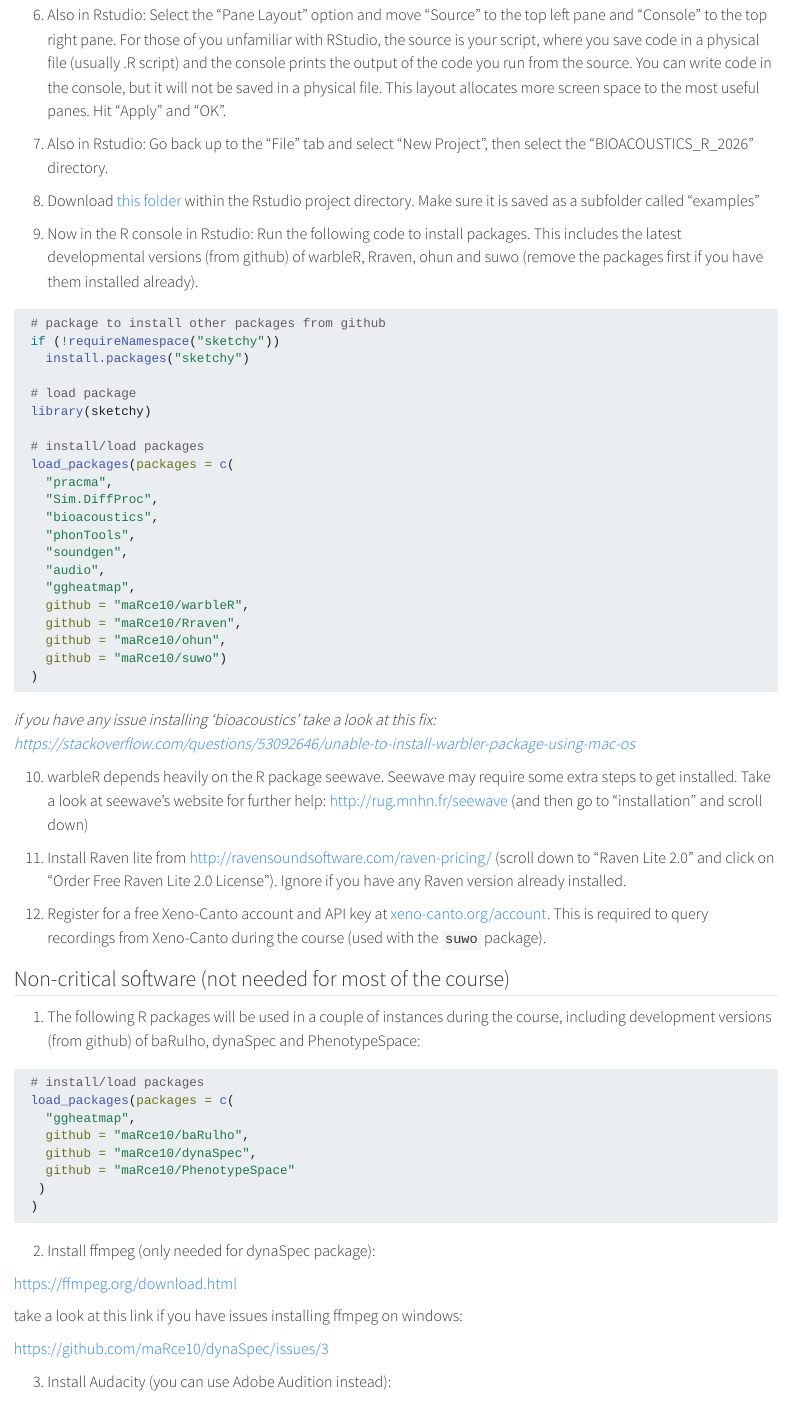
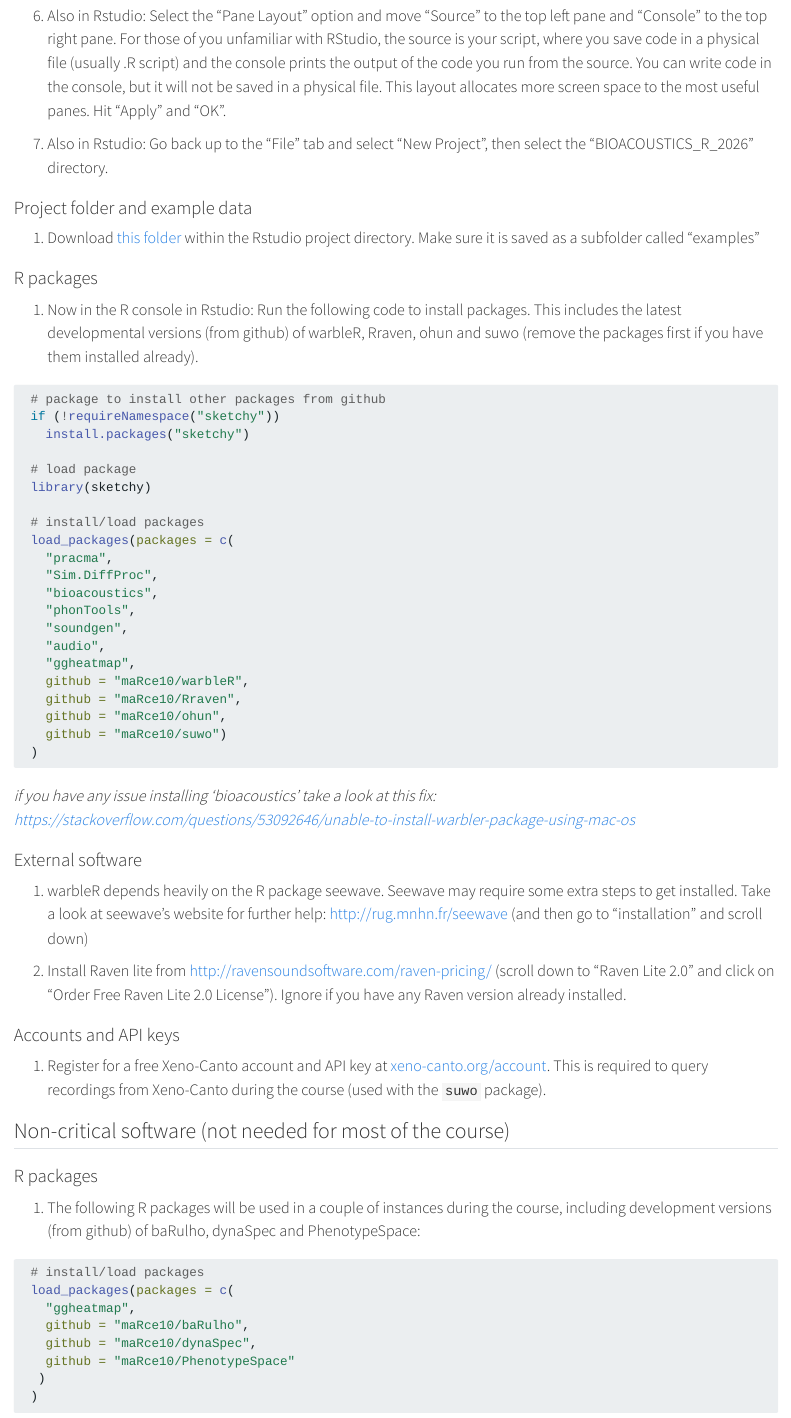
Before and after one commit to maRce10/PRSTATS_BIR_2026, a Quarto document (course_prep.qmd): the page in a window 1100 px wide, from 570 px down before the commit and from 590 px down after it, so that both start at the same text. Rendered offline with R 4.5, knitr and Pandoc in place of Quarto, with nearby package versions; a font, style sheet, LaTeX package, included part or bibliography that could not be used is replaced or left out.

Commit message:
Split course_prep into labeled subsections
Replaces the single flat 1-12 numbered list with grouped subsections
(R/RStudio setup, project folder, R packages, external software,
accounts/API keys) so students can scan for what they still need to
do instead of reading linearly. Content and links unchanged.

````diff
--- a/course_prep.qmd
+++ b/course_prep.qmd
@@ -42,9 +43,13 @@
 
 7)  Also in Rstudio: Go back up to the "File" tab and select "New Project", then select the "BIOACOUSTICS_R_2026" directory.
 
-8) Download [this folder](https://www.dropbox.com/scl/fo/mooazn5xd6zxmyy9y1skd/AGuTnwjq2Lr6668s4XbKSWA?rlkey=unqwf7war0458be63n7ltyzaf&st=80d90tn8&dl=0) within the Rstudio project directory. Make sure it is saved as a subfolder called "examples"
+### Project folder and example data {.unnumbered .unlisted}
 
-9)  Now in the R console in Rstudio: Run the following code to install packages. This includes the latest developmental versions (from github) of warbleR, Rraven, ohun and suwo (remove the packages first if you have them installed already).
+1)  Download [this folder](https://www.dropbox.com/scl/fo/mooazn5xd6zxmyy9y1skd/AGuTnwjq2Lr6668s4XbKSWA?rlkey=unqwf7war0458be63n7ltyzaf&st=80d90tn8&dl=0) within the Rstudio project directory. Make sure it is saved as a subfolder called "examples"
+
+### R packages {.unnumbered .unlisted}
+
+1)  Now in the R console in Rstudio: Run the following code to install packages. This includes the latest developmental versions (from github) of warbleR, Rraven, ohun and suwo (remove the packages first if you have them installed already).
 
 ```{r}
 
@@ -74,16 +79,21 @@
 
 *if you have any issue installing 'bioacoustics' take a look at this fix: <https://stackoverflow.com/questions/53092646/unable-to-install-warbler-package-using-mac-os>*
 
-10) warbleR depends heavily on the R package seewave. Seewave may require some extra steps to get installed. Take a look at seewave's website for further help: [http://rug.mnhn.fr/seewave](http://rug.mnhn.fr/seewave/) (and then go to "installation" and scroll down)
+### External software {.unnumbered .unlisted}
 
-11) Install Raven lite from [http://ravensoundsoftware.com/raven-pricing/](http://ravensoundsoftware.com/raven-pricing/) (scroll down to "Raven Lite 2.0" and click on "Order Free Raven Lite 2.0 License"). Ignore if you have any Raven version already installed.
+1)  warbleR depends heavily on the R package seewave. Seewave may require some extra steps to get installed. Take a look at seewave's website for further help: [http://rug.mnhn.fr/seewave](http://rug.mnhn.fr/seewave/) (and then go to "installation" and scroll down)
 
-12) Register for a free Xeno-Canto account and API key at [xeno-canto.org/account](https://xeno-canto.org/account). This is required to query recordings from Xeno-Canto during the course (used with the `suwo` package).
+2)  Install Raven lite from [http://ravensoundsoftware.com/raven-pricing/](http://ravensoundsoftware.com/raven-pricing/) (scroll down to "Raven Lite 2.0" and click on "Order Free Raven Lite 2.0 License"). Ignore if you have any Raven version already installed.
 
+### Accounts and API keys {.unnumbered .unlisted}
+
+1)  Register for a free Xeno-Canto account and API key at [xeno-canto.org/account](https://xeno-canto.org/account). This is required to query recordings from Xeno-Canto during the course (used with the `suwo` package).
 
 ## Non-critical software (not needed for most of the course) {.unnumbered .unlisted}
 
-1) The following R packages will be used in a couple of instances during the course, including development versions (from github) of baRulho, dynaSpec and PhenotypeSpace:
+### R packages {.unnumbered .unlisted}
+
+1)  The following R packages will be used in a couple of instances during the course, including development versions (from github) of baRulho, dynaSpec and PhenotypeSpace:
 
 ```{r}
 
@@ -98,7 +108,9 @@
 
 ```
 
-2) Install ffmpeg (only needed for dynaSpec package):
+### External software {.unnumbered .unlisted}
+
+1)  Install ffmpeg (only needed for dynaSpec package):
 
 <https://ffmpeg.org/download.html>
 
@@ -106,4 +118,3 @@
 
 <https://github.com/maRce10/dynaSpec/issues/3>
 
-3) Install Audacity (you can use Adobe Audition instead):
````
Also changed, not shown: course_prep.qmd (7 more changed lines).
